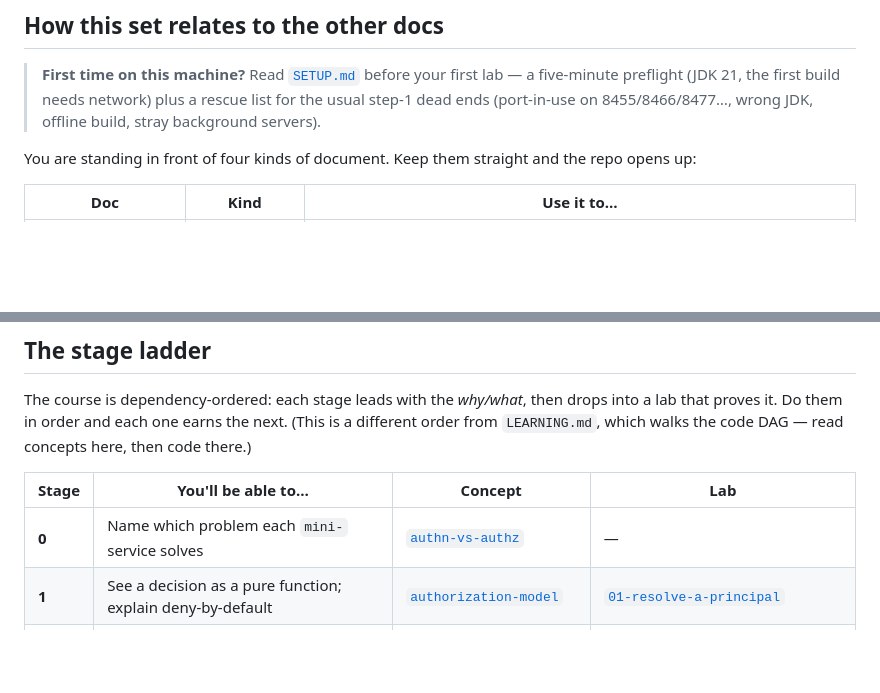
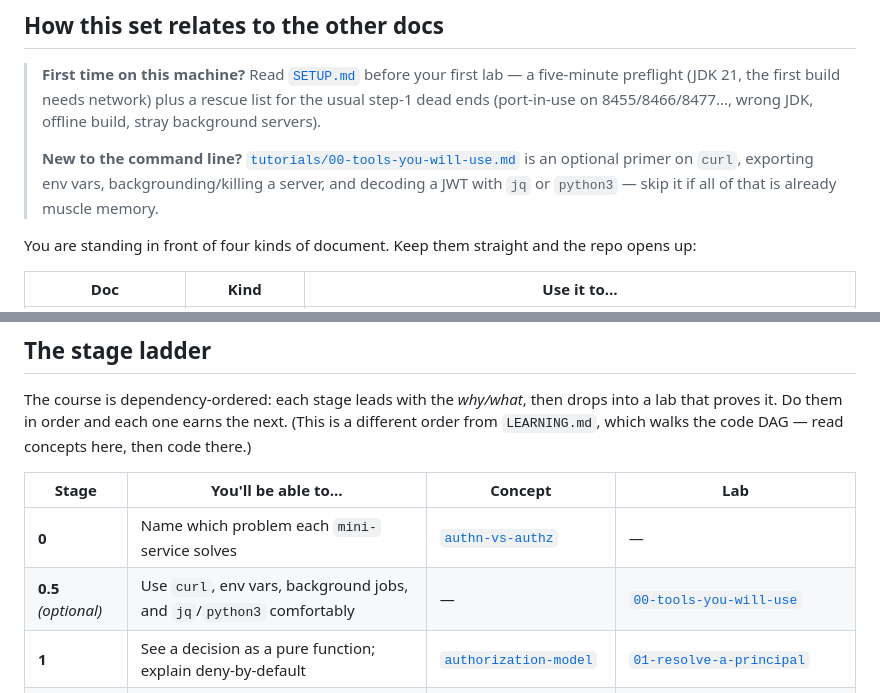
Before and after one commit to codeheadsystems/mini-auth, a Markdown page: docs/TEACHING.md, 2 parts joined by grey strips. Drawn GitHub-style; blank space fills up the shorter version.

```diff
--- a/docs/TEACHING.md
+++ b/docs/TEACHING.md
@@ -10,6 +10,10 @@
 > **First time on this machine?** Read [`SETUP.md`](SETUP.md) before your first lab — a five-minute
 > preflight (JDK 21, the first build needs network) plus a rescue list for the usual step-1 dead ends
 > (port-in-use on 8455/8466/8477…, wrong JDK, offline build, stray background servers).
+>
+> **New to the command line?** [`tutorials/00-tools-you-will-use.md`](tutorials/00-tools-you-will-use.md)
+> is an optional primer on `curl`, exporting env vars, backgrounding/killing a server, and decoding a
+> JWT with `jq` or `python3` — skip it if all of that is already muscle memory.
 
 You are standing in front of four kinds of document. Keep them straight and the repo opens up:
 
@@ -57,6 +61,7 @@ proves it. Do them in order and each one earns the next. (This is a different or
 | Stage | You'll be able to… | Concept | Lab |
 | --- | --- | --- | --- |
 | **0** | Name which problem each `mini-` service solves | [`authn-vs-authz`](concepts/authn-vs-authz.md) | — |
+| **0.5** *(optional)* | Use `curl`, env vars, background jobs, and `jq`/`python3` comfortably | — | [`00-tools-you-will-use`](tutorials/00-tools-you-will-use.md) |
 | **1** | See a decision as a pure function; explain deny-by-default | [`authorization-model`](concepts/authorization-model.md) | [`01-resolve-a-principal`](tutorials/01-resolve-a-principal.md) |
 | **2** | Say what a signed token *is* and verify one offline, by hand | [`what-a-token-is`](concepts/what-a-token-is.md) | [`02-build-and-verify-a-token-by-hand`](tutorials/02-build-and-verify-a-token-by-hand.md) ← **keystone** |
 | **3** | Trace a machine identity end to end | [`oauth-and-oidc-flows`](concepts/oauth-and-oidc-flows.md) | [`03-machine-identity-end-to-end`](tutorials/03-machine-identity-end-to-end.md) |
```
Also changed, not shown: TODO.md (+1 -1 lines), docs/tutorials/00-tools-you-will-use.md (added, +96 -0 lines).
